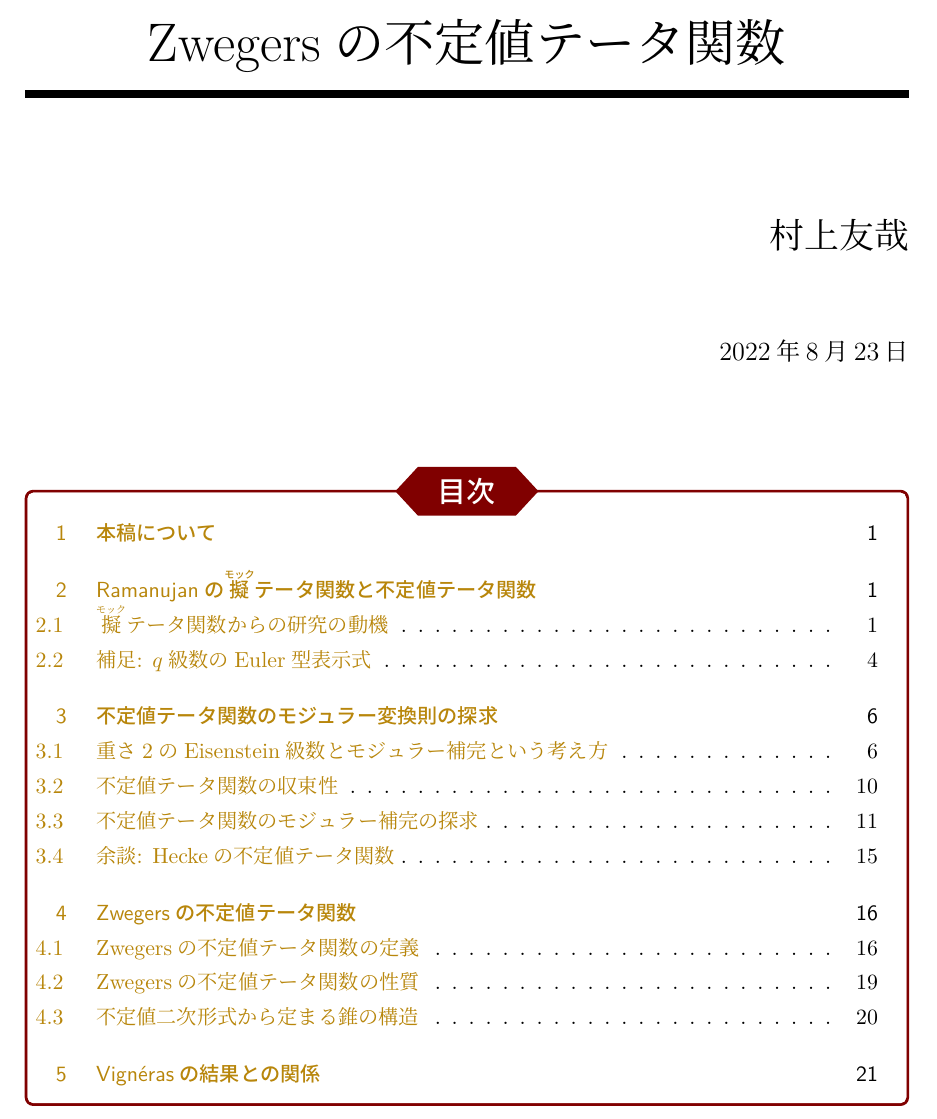
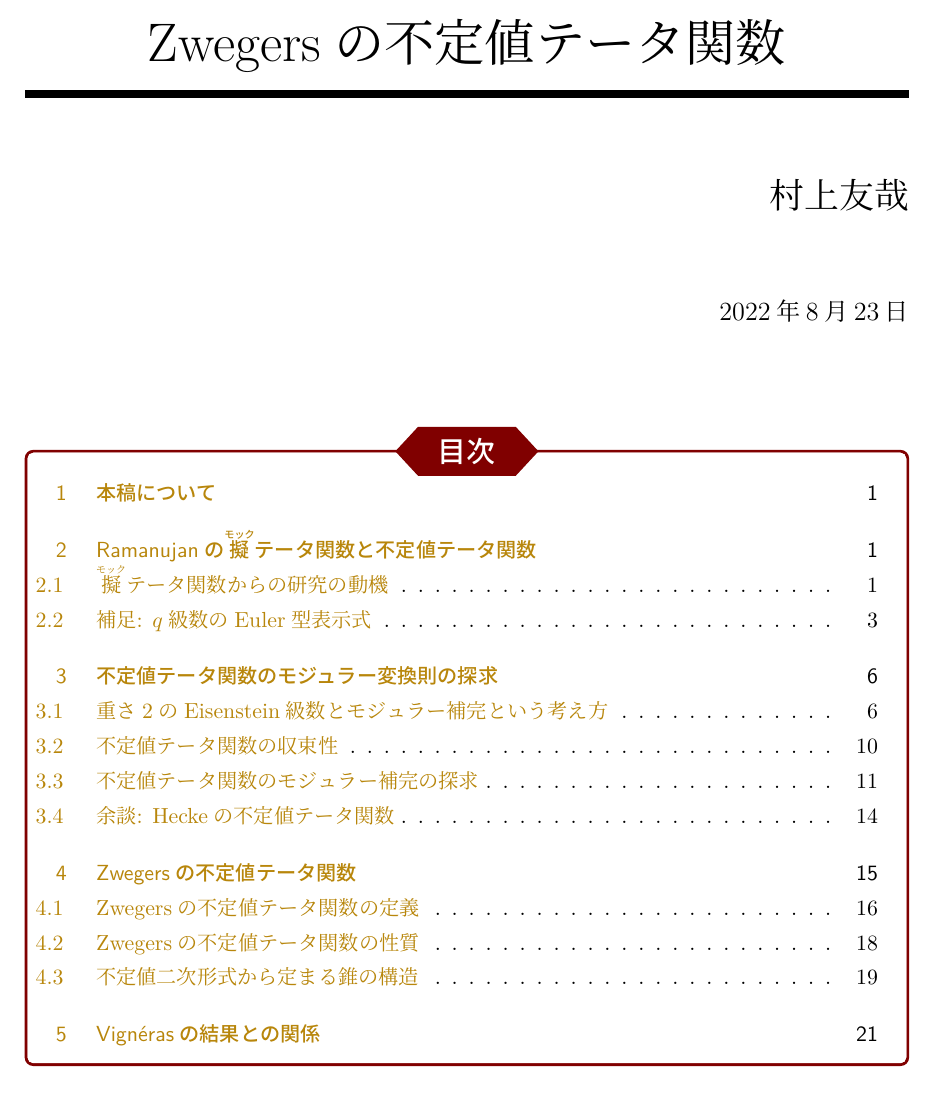
Before and after one commit to YuyaMurakamiMath/Indefinite_Theta_Zwegers, a LaTeX document (Zwegersの不定値テータ関数/Zwegersの不定値テータ関数（カラー版）.tex): part of page 1 of 25, cut so that both start at the same text. The pictures show the PDF file Zwegersの不定値テータ関数/Zwegersの不定値テータ関数（カラー版）.pdf that the author committed with the source.

Commit message:
タイトルページの体裁を調整

```diff
--- a/Zwegersの不定値テータ関数/Zwegersの不定値テータ関数（カラー版）.tex
+++ b/Zwegersの不定値テータ関数/Zwegersの不定値テータ関数（カラー版）.tex
@@ -77,7 +77,7 @@
 		\par
 		\hrule height 4pt
 		\par
-		\vskip 60\p@
+		\vskip 40\p@
 		\begin{flushright}
 			\LARGE \@author \par
 		\end{flushright}
```
Also changed, not shown: Zwegersの不定値テータ関数/Zwegersの不定値テータ関数（カラー版）.pdf.
